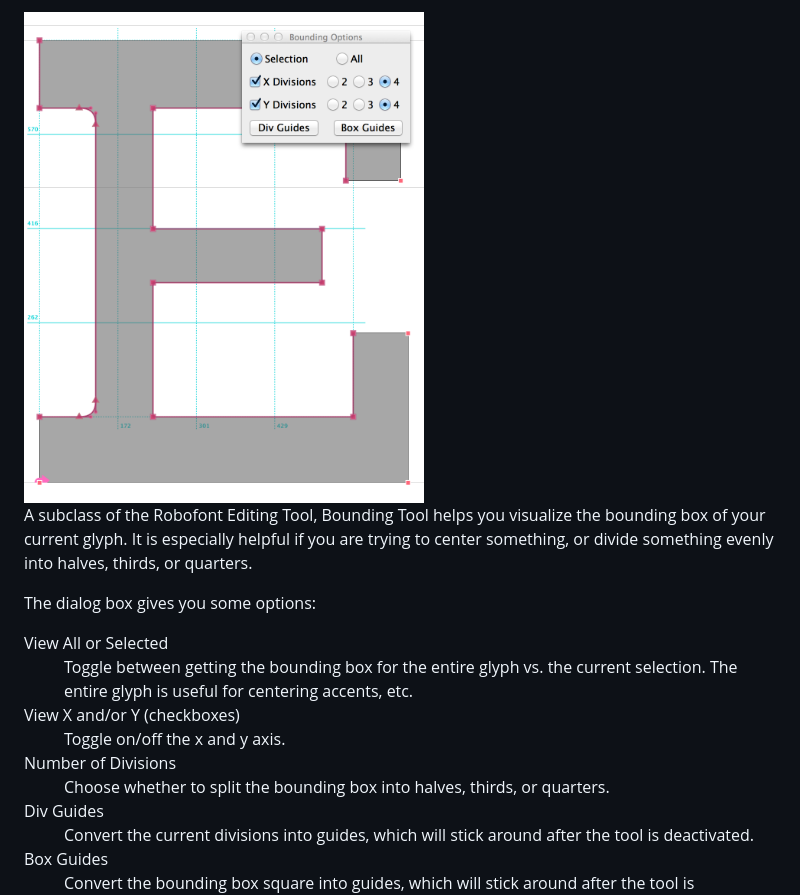
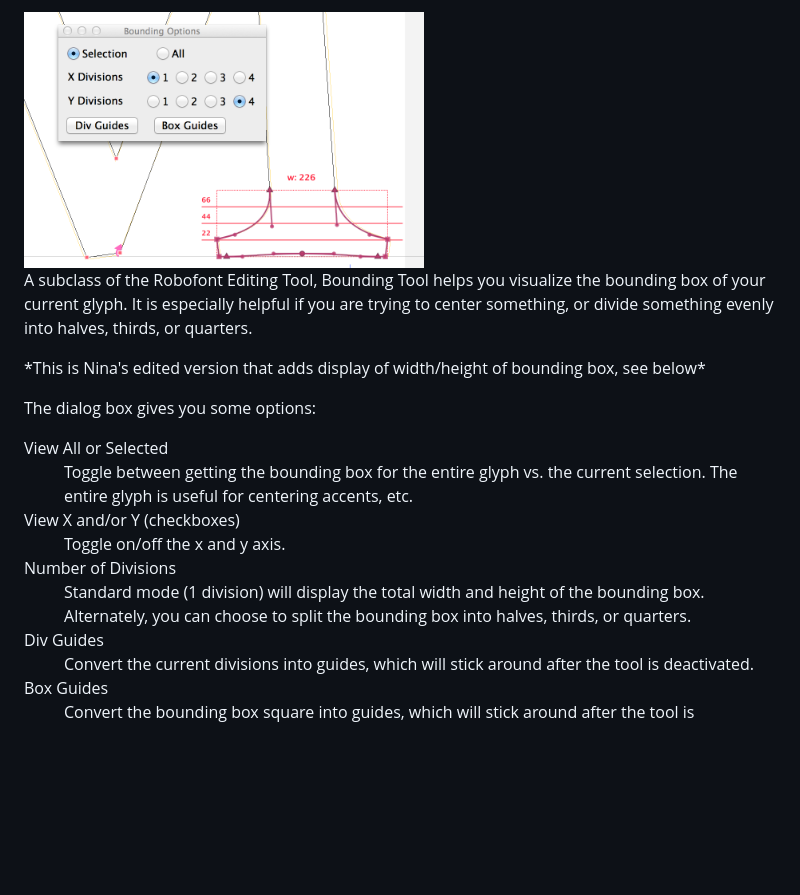
Before and after one commit to FontBureau/fbOpenTools, a Markdown page: BoundingTool/README.md, the part around the change. Drawn GitHub-style; pictures changed too: BoundingTool/BoundingTool_preview.png; blank space fills up the shorter version.

Commit message:
Nina’s customized version of the BoundingTool
Added option to display "1 Subdivision" that displays width/height of
the bounding box

```diff
--- a/BoundingTool/README.md
+++ b/BoundingTool/README.md
@@ -3,6 +3,8 @@
 
 
 <p>A subclass of the Robofont Editing Tool, Bounding Tool helps you visualize the bounding box of your current glyph. It is especially helpful if you are trying to center something, or divide something evenly into halves, thirds, or quarters.</p>
+
+<p>*This is Nina's edited version that adds display of width/height of bounding box, see below*</p>
 
 <p>The dialog box gives you some options:</p>
 
@@ -15,7 +17,7 @@
 <dd>Toggle on/off the x and y axis.</dd>
 
 <dt>Number of Divisions</dt>
-<dd>Choose whether to split the bounding box into halves, thirds, or quarters.</dd>
+<dd>Standard mode (1 division) will display the total width and height of the bounding box. Alternately, you can choose to split the bounding box into halves, thirds, or quarters.</dd>
 
 <dt>Div Guides</dt>
 <dd>Convert the current divisions into guides, which will stick around after the tool is deactivated.</dd>
```
Also changed, not shown: 1 other file.
